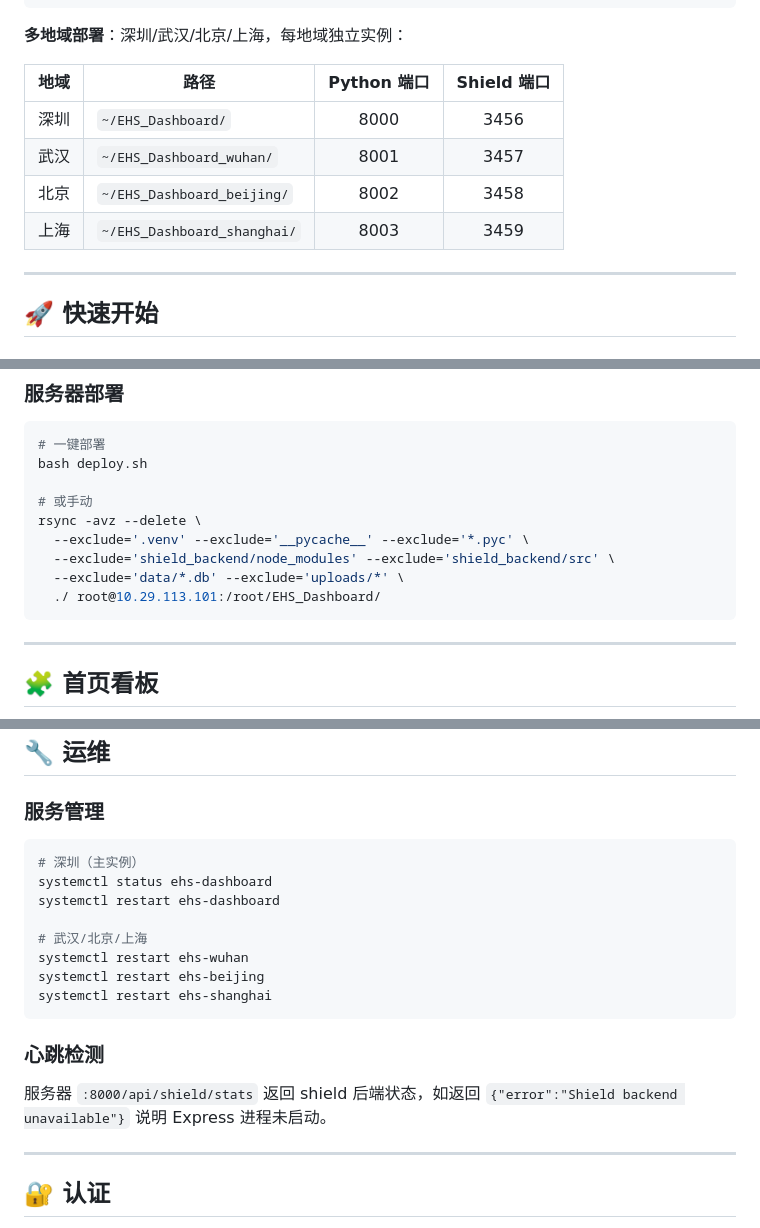
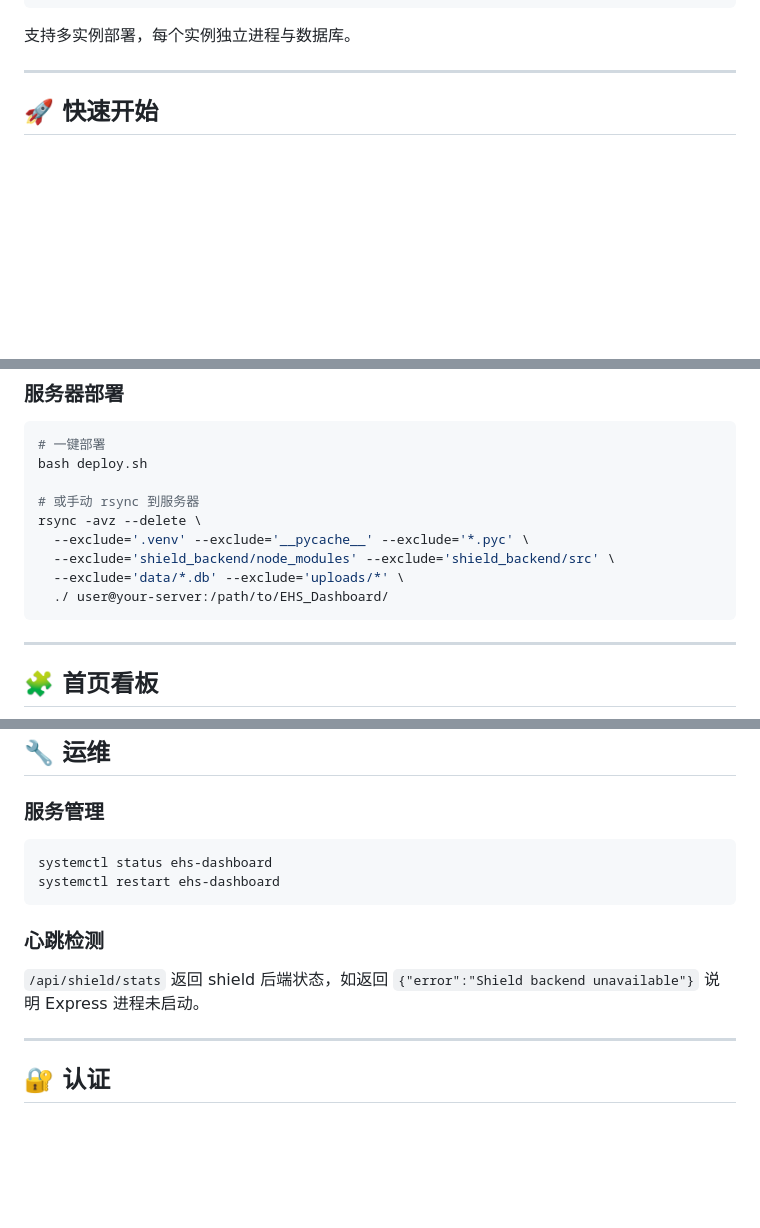
Before and after one commit to yiyiyi97/ehs-platform, a Markdown page: README.md, 3 parts joined by grey strips. GitHub-like rendering; blank space fills up the shorter version.

Commit message:
docs: 脱敏处理，移除地域/工作信息

````diff
--- a/README.md
+++ b/README.md
@@ -37,14 +38,7 @@
 LOTO    Hazard   Incident
 ```
 
-**多地域部署**：深圳/武汉/北京/上海，每地域独立实例：
-
-| 地域 | 路径 | Python 端口 | Shield 端口 |
-|------|------|:-----------:|:-----------:|
-| 深圳 | `~/EHS_Dashboard/` | 8000 | 3456 |
-| 武汉 | `~/EHS_Dashboard_wuhan/` | 8001 | 3457 |
-| 北京 | `~/EHS_Dashboard_beijing/` | 8002 | 3458 |
-| 上海 | `~/EHS_Dashboard_shanghai/` | 8003 | 3459 |
+支持多实例部署，每个实例独立进程与数据库。
 
 ---
 
@@ -69,12 +63,12 @@ python3 -m uvicorn backend.main:app --host 0.0.0.0 --port 8000
 # 一键部署
 bash deploy.sh
 
-# 或手动
+# 或手动 rsync 到服务器
 rsync -avz --delete \
   --exclude='.venv' --exclude='__pycache__' --exclude='*.pyc' \
   --exclude='shield_backend/node_modules' --exclude='shield_backend/src' \
   --exclude='data/*.db' --exclude='uploads/*' \
-  ./ root@10.29.113.101:/root/EHS_Dashboard/
+  ./ user@your-server:/path/to/EHS_Dashboard/
 ```
 
 ---
@@ -198,19 +192,13 @@ Shield 模块使用独立 SQLite 数据库 `shield_backend/data.db`（由 Expres
 ### 服务管理
 
 ```bash
-# 深圳（主实例）
 systemctl status ehs-dashboard
 systemctl restart ehs-dashboard
-
-# 武汉/北京/上海
-systemctl restart ehs-wuhan
-systemctl restart ehs-beijing
-systemctl restart ehs-shanghai
 ```
 
 ### 心跳检测
 
-服务器 `:8000/api/shield/stats` 返回 shield 后端状态，如返回 `{"error":"Shield backend unavailable"}` 说明 Express 进程未启动。
+`/api/shield/stats` 返回 shield 后端状态，如返回 `{"error":"Shield backend unavailable"}` 说明 Express 进程未启动。
 
 ---
 
````
Also changed, not shown: other parts of README.md (+1 -0 lines).
